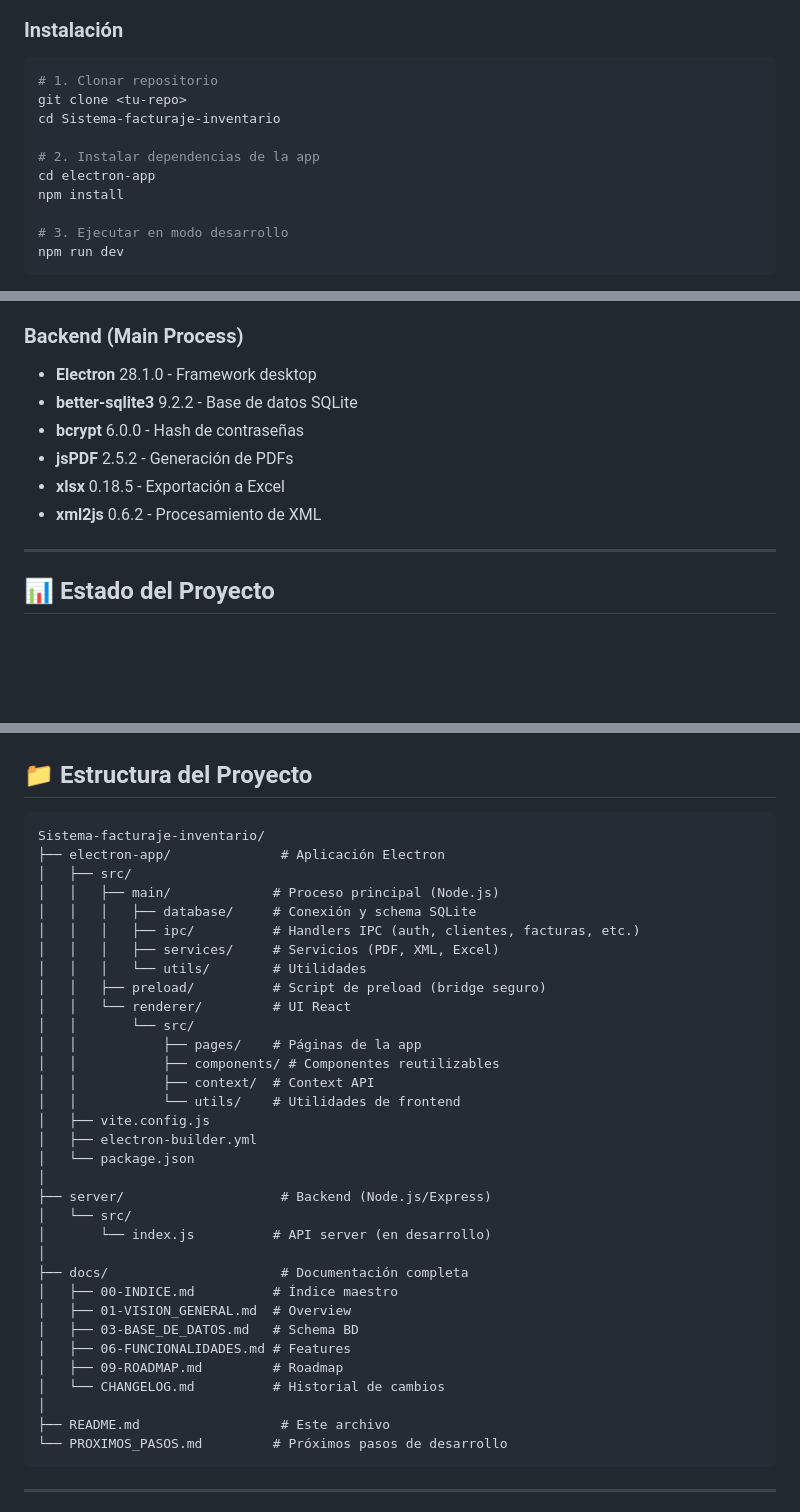
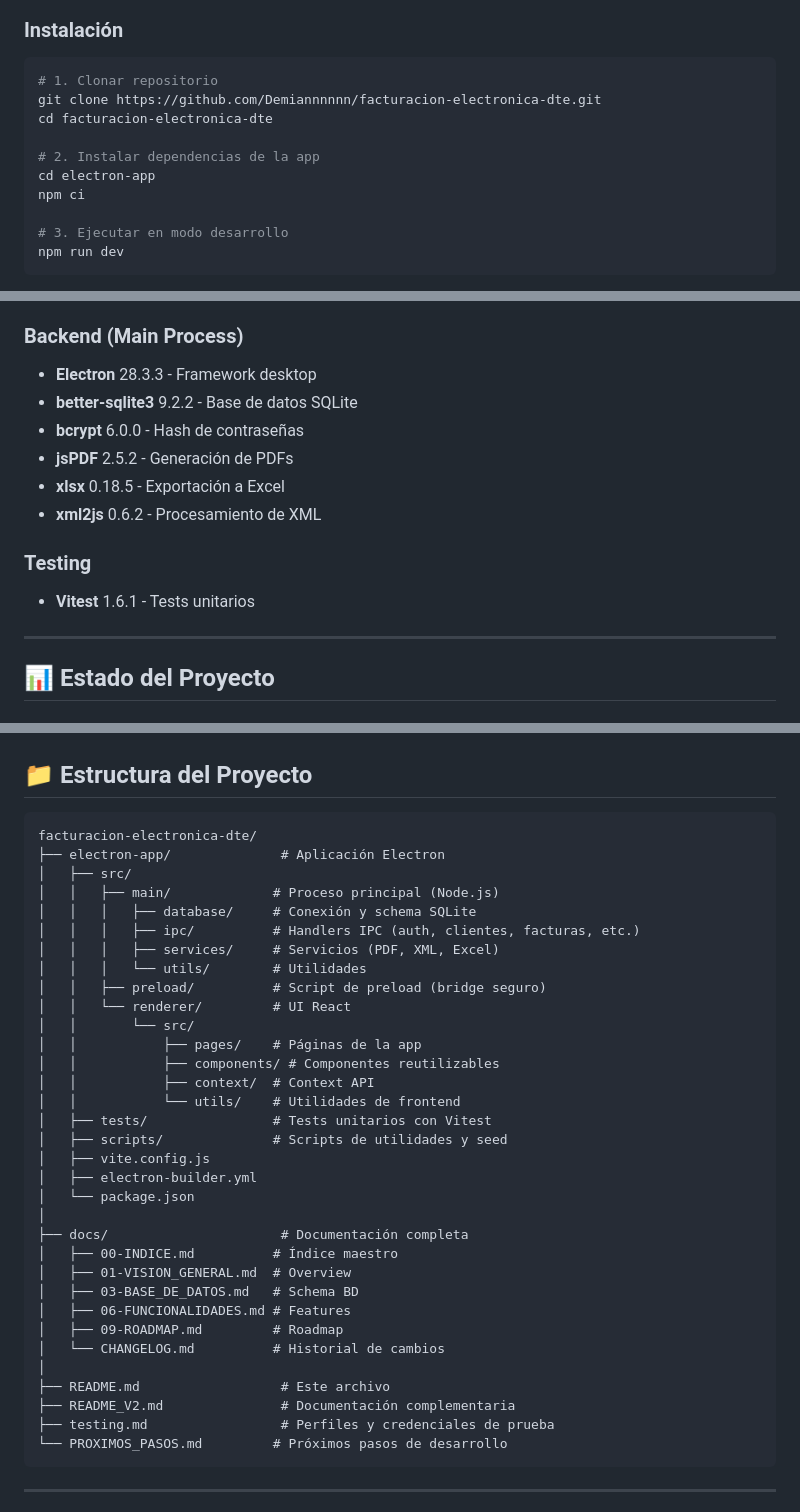
Before and after one commit to Demiannnnnn/facturacion-electronica-dte, a Markdown page: README.md, 3 parts joined by grey strips. Drawn GitHub-style; blank space fills up the shorter version.

Commit message:
docs: actualizar README con badge de CI, stack real y comandos de test
Co-Authored-By: Claude Opus 5.5 <noreply@anthropic.com>

````diff
--- a/README.md
+++ b/README.md
@@ -48,12 +50,12 @@ Sistema de escritorio multiplataforma para gestión de facturación electrónica
 
 ```bash
 # 1. Clonar repositorio
-git clone <tu-repo>
-cd Sistema-facturaje-inventario
+git clone https://github.com/Demiannnnnn/facturacion-electronica-dte.git
+cd facturacion-electronica-dte
 
 # 2. Instalar dependencias de la app
 cd electron-app
-npm install
+npm ci
 
 # 3. Ejecutar en modo desarrollo
 npm run dev
@@ -98,12 +100,15 @@ La aplicación se abrirá automáticamente.
 - **Vite** 5.0.8 - Build tool y dev server
 
 ### Backend (Main Process)
-- **Electron** 28.1.0 - Framework desktop
+- **Electron** 28.3.3 - Framework desktop
 - **better-sqlite3** 9.2.2 - Base de datos SQLite
 - **bcrypt** 6.0.0 - Hash de contraseñas
 - **jsPDF** 2.5.2 - Generación de PDFs
 - **xlsx** 0.18.5 - Exportación a Excel
 - **xml2js** 0.6.2 - Procesamiento de XML
+
+### Testing
+- **Vitest** 1.6.1 - Tests unitarios
 
 ---
 
@@ -184,7 +189,7 @@ npx electron-rebuild -f -w better-sqlite3  # Recompilar nativos
 ## 📁 Estructura del Proyecto
 
 ```
-Sistema-facturaje-inventario/
+facturacion-electronica-dte/
 ├── electron-app/              # Aplicación Electron
 │   ├── src/
 │   │   ├── main/             # Proceso principal (Node.js)
@@ -199,13 +204,11 @@ Sistema-facturaje-inventario/
 │   │           ├── components/ # Componentes reutilizables
 │   │           ├── context/  # Context API
 │   │           └── utils/    # Utilidades de frontend
+│   ├── tests/                # Tests unitarios con Vitest
+│   ├── scripts/              # Scripts de utilidades y seed
 │   ├── vite.config.js
 │   ├── electron-builder.yml
 │   └── package.json
-│
-├── server/                    # Backend (Node.js/Express)
-│   └── src/
-│       └── index.js          # API server (en desarrollo)
 │
 ├── docs/                      # Documentación completa
 │   ├── 00-INDICE.md          # Índice maestro
@@ -216,6 +219,8 @@ Sistema-facturaje-inventario/
 │   └── CHANGELOG.md          # Historial de cambios
 │
 ├── README.md                  # Este archivo
+├── README_V2.md               # Documentación complementaria
+├── testing.md                 # Perfiles y credenciales de prueba
 └── PROXIMOS_PASOS.md         # Próximos pasos de desarrollo
 ```
 
````
Also changed, not shown: other parts of README.md (+4 -2 lines).
